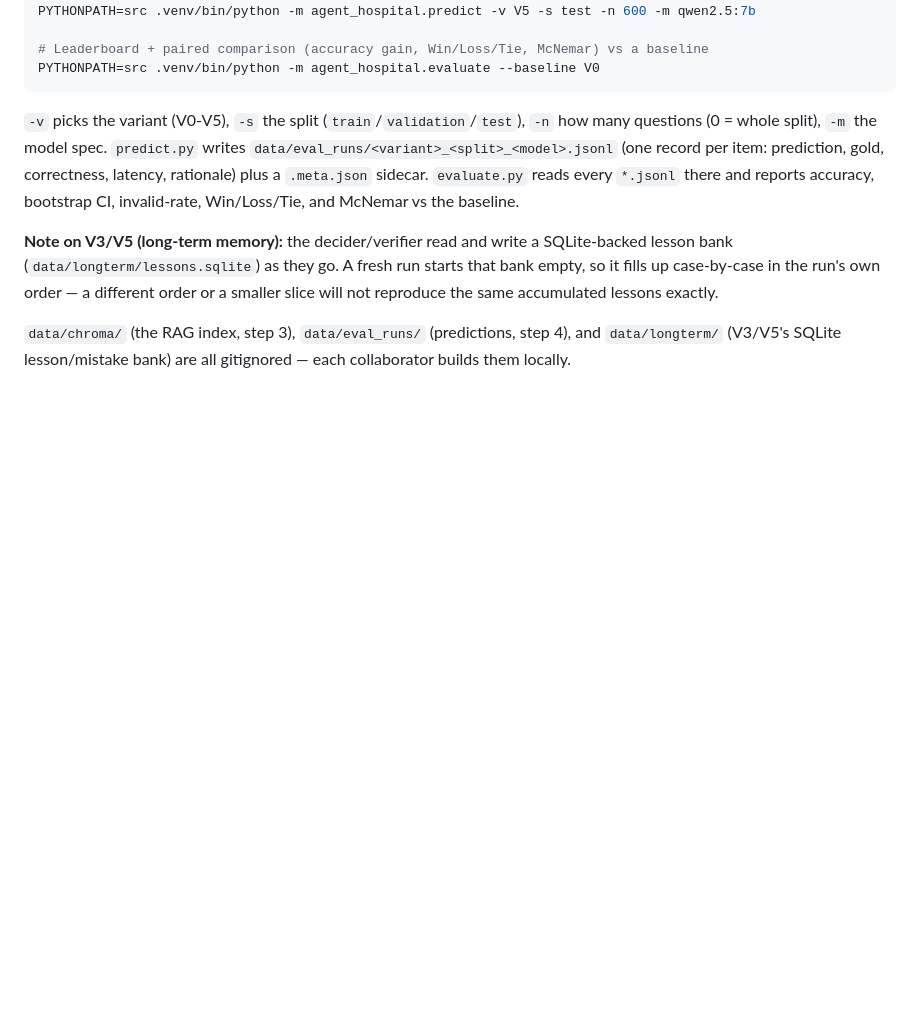
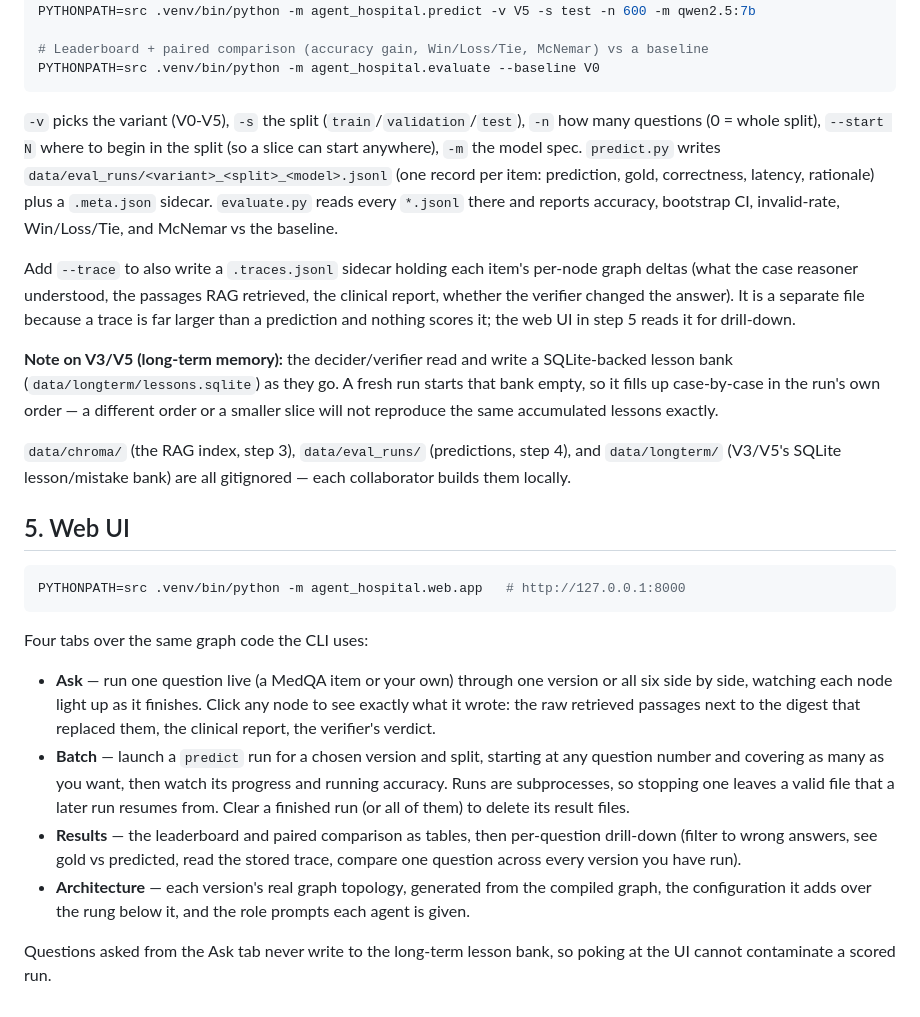
Before and after one commit to tigonguyen/langgraph-agent-hospital, a Markdown page: README.md, the part around the change. GitHub-like rendering; blank space fills up the shorter version.

Commit message:
docs: document the web UI, --start, and trace sidecar

````diff
--- a/README.md
+++ b/README.md
@@ -89,11 +89,17 @@ PYTHONPATH=src .venv/bin/python -m agent_hospital.predict -v V5 -s test -n 600 -
 PYTHONPATH=src .venv/bin/python -m agent_hospital.evaluate --baseline V0
 ```
 `-v` picks the variant (V0-V5), `-s` the split (`train`/`validation`/`test`), `-n` how many
-questions (0 = whole split), `-m` the model spec. `predict.py` writes
+questions (0 = whole split), `--start N` where to begin in the split (so a slice can start
+anywhere), `-m` the model spec. `predict.py` writes
 `data/eval_runs/<variant>_<split>_<model>.jsonl` (one record per item: prediction, gold,
 correctness, latency, rationale) plus a `.meta.json` sidecar. `evaluate.py` reads every
 `*.jsonl` there and reports accuracy, bootstrap CI, invalid-rate, Win/Loss/Tie, and McNemar vs
 the baseline.
+
+Add `--trace` to also write a `.traces.jsonl` sidecar holding each item's per-node graph
+deltas (what the case reasoner understood, the passages RAG retrieved, the clinical report,
+whether the verifier changed the answer). It is a separate file because a trace is far larger
+than a prediction and nothing scores it; the web UI in step 5 reads it for drill-down.
 
 **Note on V3/V5 (long-term memory):** the decider/verifier read and write a SQLite-backed lesson
 bank (`data/longterm/lessons.sqlite`) as they go. A fresh run starts that bank empty, so it fills
@@ -103,3 +109,28 @@ reproduce the same accumulated lessons exactly.
 `data/chroma/` (the RAG index, step 3), `data/eval_runs/` (predictions, step 4), and
 `data/longterm/` (V3/V5's SQLite lesson/mistake bank) are all gitignored — each collaborator
 builds them locally.
+
+## 5. Web UI
+
+```bash
+PYTHONPATH=src .venv/bin/python -m agent_hospital.web.app   # http://127.0.0.1:8000
+```
+
+Four tabs over the same graph code the CLI uses:
+
+- **Ask** — run one question live (a MedQA item or your own) through one version or all six
+  side by side, watching each node light up as it finishes. Click any node to see exactly what
+  it wrote: the raw retrieved passages next to the digest that replaced them, the clinical
+  report, the verifier's verdict.
+- **Batch** — launch a `predict` run for a chosen version and split, starting at any question
+  number and covering as many as you want, then watch its progress and running accuracy. Runs
+  are subprocesses, so stopping one leaves a valid file that a later run resumes from. Clear a
+  finished run (or all of them) to delete its result files.
+- **Results** — the leaderboard and paired comparison as tables, then per-question drill-down
+  (filter to wrong answers, see gold vs predicted, read the stored trace, compare one question
+  across every version you have run).
+- **Architecture** — each version's real graph topology, generated from the compiled graph, the
+  configuration it adds over the rung below it, and the role prompts each agent is given.
+
+Questions asked from the Ask tab never write to the long-term lesson bank, so poking at the UI
+cannot contaminate a scored run.
````
